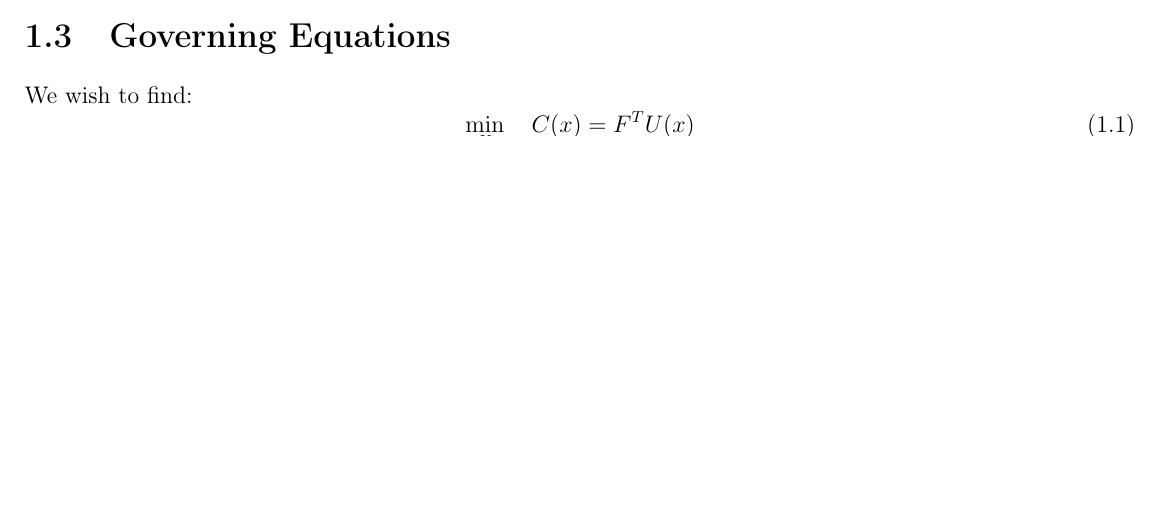
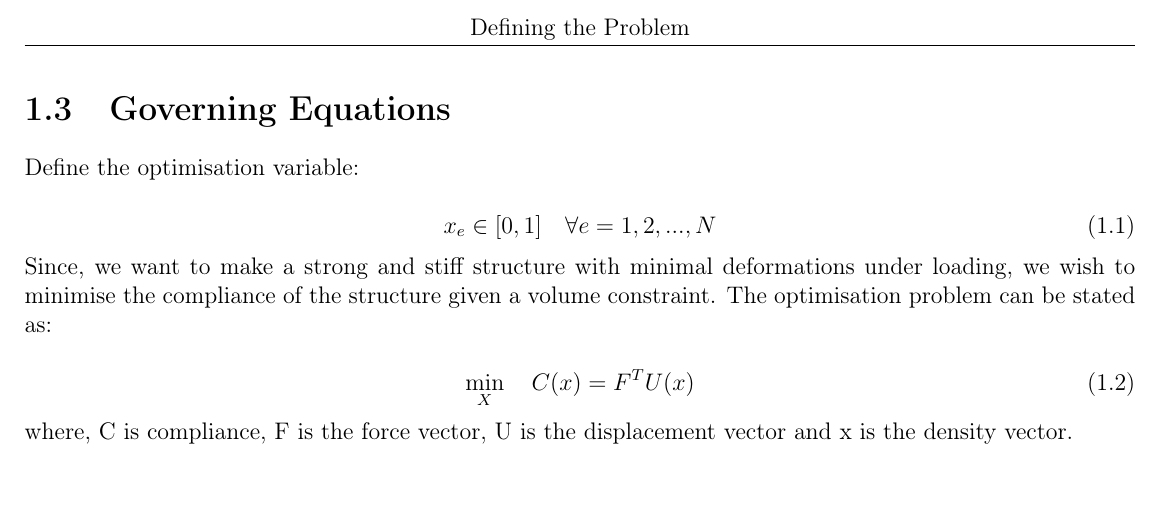
Before and after one commit to Bot736382/ME782_Design_Optimisation, a LaTeX document (Latex/main.tex): part of page 3 of 3 before the commit and part of page 4 of 4 after it, cut at the place of the change, the shorter picture padded with empty space. Compiled offline with pdfLaTeX.

Commit message:
MODIFIED README

```diff
--- a/Latex/main.tex
+++ b/Latex/main.tex
@@ -99,8 +99,13 @@ In modern engineering, the drive to create lightweight yet durable structures is
 A practical example of this concept can be seen in bicycle frame design. A solid metal block could easily withstand loads but would be unnecessarily heavy. Instead, engineers design frames with hollow tubes, placing material only along paths where forces travel between the pedals, seat, and wheels. These tubes form an efficient skeleton that provides stiffness and strength while keeping the frame lightweight. Similarly, in this project, topology optimisation will be applied to a 2D rectangular structure to identify regions that do not significantly contribute to load-bearing. By removing redundant material and maintaining essential load paths, the resulting structure will exhibit high strength-to-weight efficiency — much like the optimized form of a modern bicycle frame.
 
 \section{Governing Equations}
-We wish to find:
+Define the optimisation variable:\\
+\begin{equation}
+    x_e \in [0,1] \quad \forall e = 1,2,...,N
+\end{equation}
+Since, we want to make a strong and stiff structure with minimal deformations under loading, we wish to minimise the compliance of the structure given a volume constraint. The optimisation problem can be stated as:\\
 \begin{equation}
    \min_{X} \quad C(x) = F^T U(x)
 \end{equation}
+where, C is compliance, F is the force vector, U is the displacement vector and x is the density vector.\\
 \end{document}
```
Also changed, not shown: Latex/main.pdf, README.md, 6 other files.
